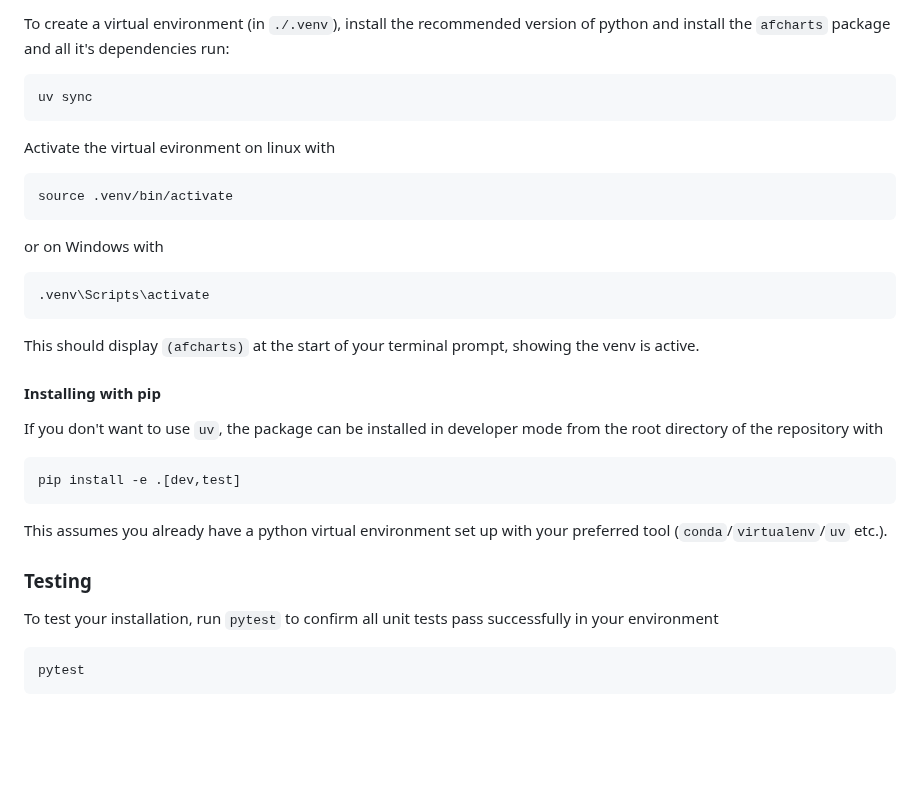
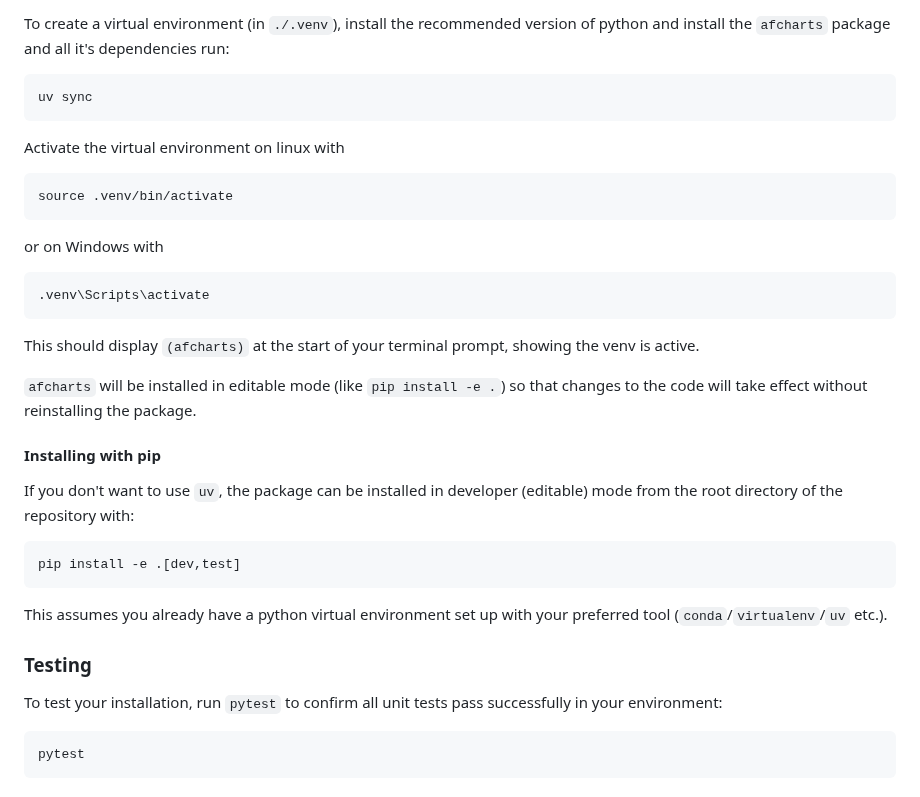
Before and after one commit to best-practice-and-impact/afcharts-py, a Markdown page: CONTRIBUTING.md, the part around the change. Drawn GitHub-style; blank space fills up the shorter version.

Commit message:
docs(contributing): explain editable install

````diff
--- a/CONTRIBUTING.md
+++ b/CONTRIBUTING.md
@@ -87,7 +87,7 @@ To create a virtual environment (in `./.venv`), install the recommended version
 uv sync
 ```
 
-Activate the virtual evironment on linux with
+Activate the virtual environment on linux with
 
 ```bash
 source .venv/bin/activate
@@ -101,16 +101,18 @@ or on Windows with
 
 This should display `(afcharts)` at the start of your terminal prompt, showing the venv is active.
 
+`afcharts` will be installed in editable mode (like `pip install -e .`) so that changes to the code will take effect without reinstalling the package.
+
 #### Installing with pip
 
-If you don't want to use `uv`, the package can be installed in developer mode from the root directory of the repository with
+If you don't want to use `uv`, the package can be installed in developer (editable) mode from the root directory of the repository with:
 ```bash
 pip install -e .[dev,test]
 ```
 This assumes you already have a python virtual environment set up with your preferred tool (`conda`/`virtualenv`/`uv` etc.).
 
 ### Testing
-To test your installation, run `pytest` to confirm all unit tests pass successfully in your environment
+To test your installation, run `pytest` to confirm all unit tests pass successfully in your environment:
 ```bash
 pytest
 ```
````
